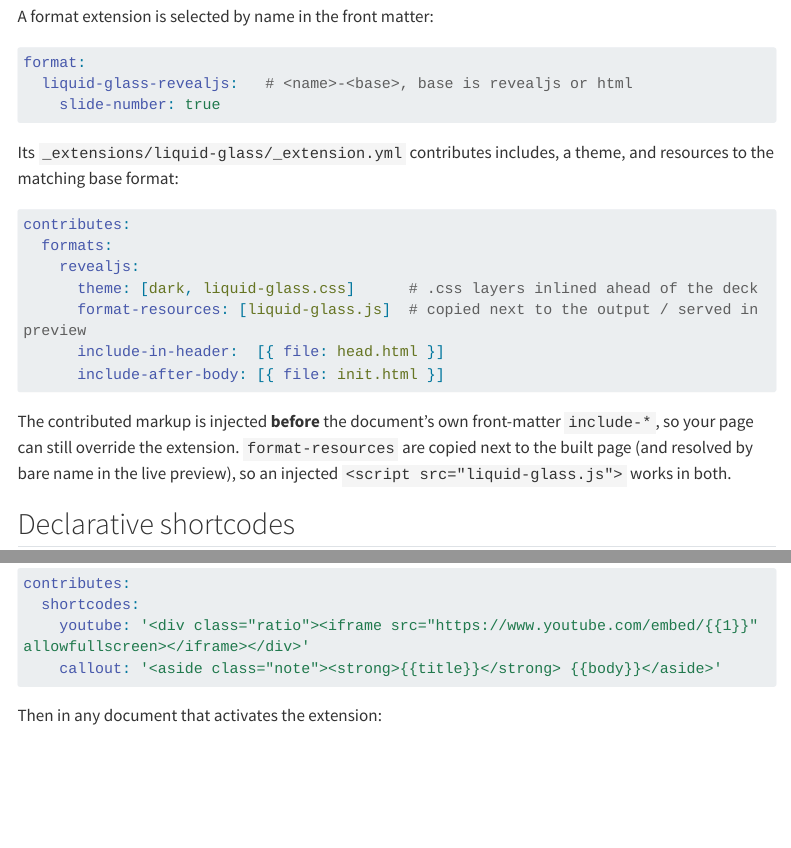
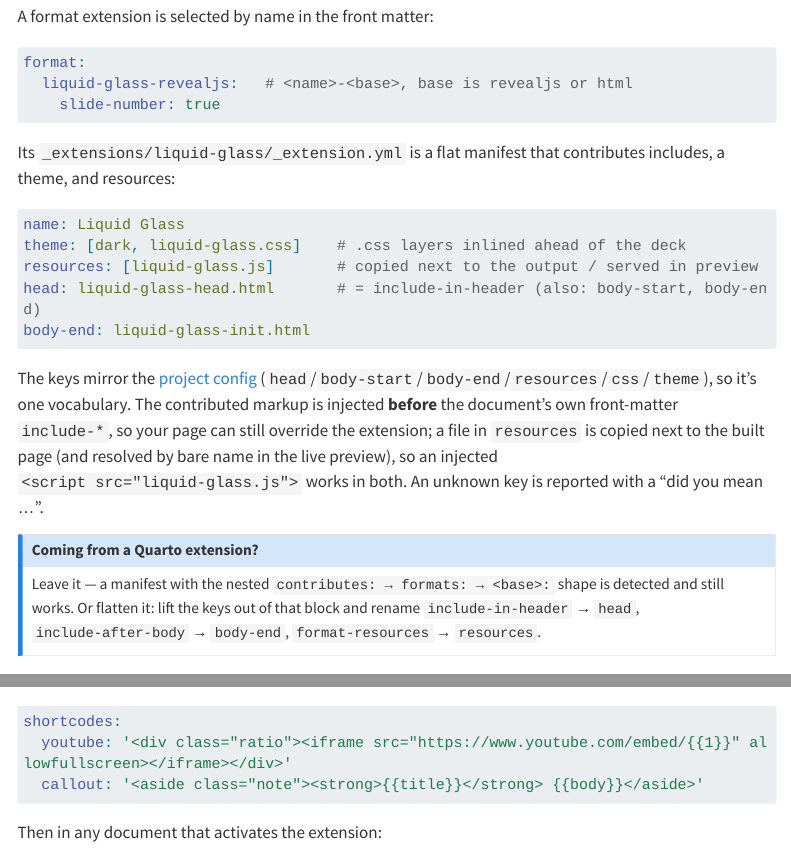
Before and after one commit to AJBogo9/taliesin, a Quarto document (docs/using/extensions.qmd): the page in a window 1100 px wide, from 240 px down, and a second part further down, joined at a grey line. Rendered offline with R 4.5, knitr and Pandoc in place of Quarto, with nearby package versions; menus at the side of the page are left out; long lines of code are wrapped.

Commit message:
docs: native-first extension manifest in the Extensions chapter
Show the flat _extension.yml (name/theme/resources/head/body-end + top-level
shortcodes) instead of the nested contributes: formats: <base>: shape, note the
shared vocabulary with the project config, and add a 'coming from a Quarto
extension' fallback note.

````diff
--- a/docs/using/extensions.qmd
+++ b/docs/using/extensions.qmd
@@ -18,20 +18,27 @@ format:
     slide-number: true
 ```
 
-Its `_extensions/liquid-glass/_extension.yml` contributes includes, a theme, and
-resources to the matching base format:
+Its `_extensions/liquid-glass/_extension.yml` is a flat manifest that contributes
+includes, a theme, and resources:
 
 ```yaml
-contributes:
-  formats:
-    revealjs:
-      theme: [dark, liquid-glass.css]      # .css layers inlined ahead of the deck
-      format-resources: [liquid-glass.js]  # copied next to the output / served in preview
-      include-in-header:  [{ file: head.html }]
-      include-after-body: [{ file: init.html }]
+name: Liquid Glass
+theme: [dark, liquid-glass.css]    # .css layers inlined ahead of the deck
+resources: [liquid-glass.js]       # copied next to the output / served in preview
+head: liquid-glass-head.html       # = include-in-header (also: body-start, body-end)
+body-end: liquid-glass-init.html
 ```
 
-The contributed markup is injected **before** the document's own front-matter
-`include-*`, so your page can still override the extension. `format-resources` are
-copied next to the built page (and resolved by bare name in the live preview), so
-an injected `<script src="liquid-glass.js">` works in both.
+The keys mirror the [project config](../reference/configuration.qmd)
+(`head`/`body-start`/`body-end`/`resources`/`css`/`theme`), so it's one
+vocabulary. The contributed markup is injected **before** the document's own
+front-matter `include-*`, so your page can still override the extension; a file in
+`resources` is copied next to the built page (and resolved by bare name in the
+live preview), so an injected `<script src="liquid-glass.js">` works in both. An
+unknown key is reported with a "did you mean …".
+
+::: {.callout-note}
+## Coming from a Quarto extension?
+
+Leave it — a manifest with the nested `contributes: → formats: → <base>:` shape is
+detected and still works. Or flatten it: lift the keys out of that block and
@@ -43,7 +52,4 @@ template — perfect for embeds, with no JavaScript. Declare them under
-`contributes.shortcodes` as a name → template map:
+template — perfect for embeds, with no JavaScript. Declare them at the top level
+as a name → template map:
 
 ```yaml
-contributes:
-  shortcodes:
-    youtube: '<div class="ratio"><iframe src="https://www.youtube.com/embed/{{1}}" allowfullscreen></iframe></div>'
-    callout: '<aside class="note"><strong>{{title}}</strong> {{body}}</aside>'
````
Also changed, not shown: docs/using/extensions.qmd (7 more changed lines).
